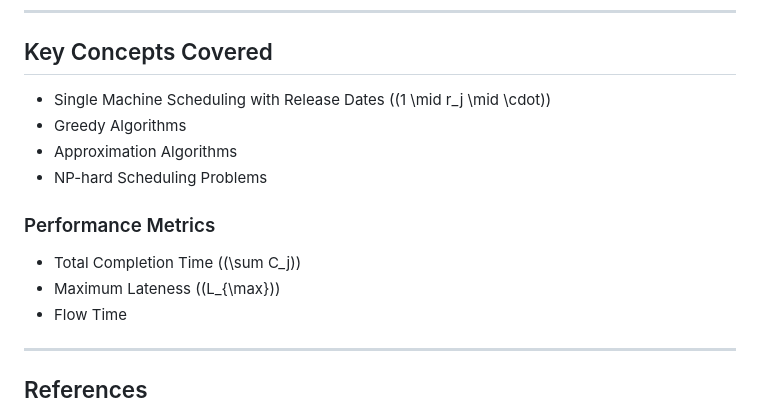
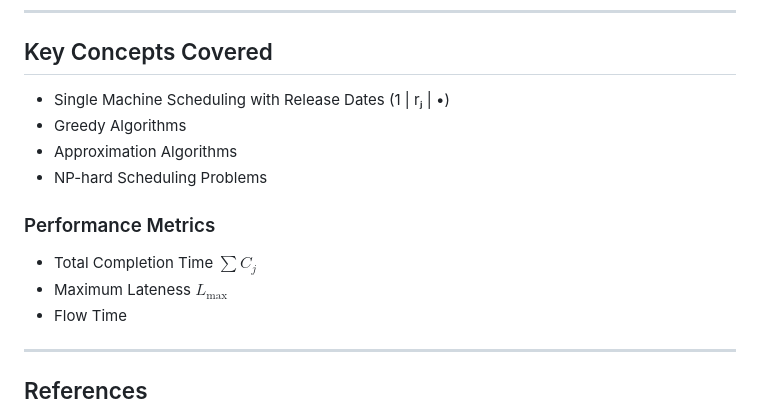
Before and after one commit to Utsav-tala/job-scheduling-approximation, a Markdown page: README.md, the part around one of its changes. GitHub-like rendering.

Commit message:
Revise mathematical expressions in README.md
Updated mathematical notation in README for clarity.

```diff
--- a/README.md
+++ b/README.md
@@ -108,15 +94,15 @@ Schedules jobs according to the earliest due date.
 
 ## Key Concepts Covered
 
-- Single Machine Scheduling with Release Dates \((1 \mid r_j \mid \cdot)\)
+- Single Machine Scheduling with Release Dates (1 | rⱼ | •)
 - Greedy Algorithms
 - Approximation Algorithms
 - NP-hard Scheduling Problems
 
 ### Performance Metrics
 
-- Total Completion Time (\(\sum C_j\))
-- Maximum Lateness (\(L_{\max}\))
+- Total Completion Time $\sum C_j$
+- Maximum Lateness $L_{\max}$
 - Flow Time
 
 ---
```
Also changed, not shown: other parts of README.md (+9 -23 lines).
